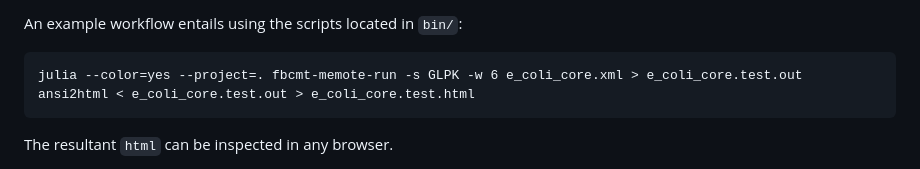
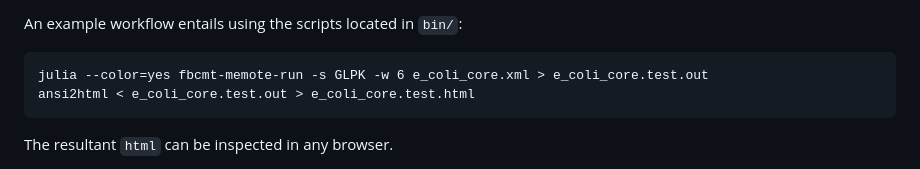
Before and after one commit to LCSB-BioCore/FBCModelTests.jl, a Markdown page: README.md, the part around the change. GitHub-like rendering.

Commit message:
rm project

````diff
--- a/README.md
+++ b/README.md
@@ -85,7 +85,7 @@ of `run_tests`.
 
 An example workflow entails using the scripts located in `bin/`:
 ```
-julia --color=yes --project=. fbcmt-memote-run -s GLPK -w 6 e_coli_core.xml > e_coli_core.test.out
+julia --color=yes fbcmt-memote-run -s GLPK -w 6 e_coli_core.xml > e_coli_core.test.out
 ansi2html < e_coli_core.test.out > e_coli_core.test.html
 ```
 The resultant `html` can be inspected in any browser.
````
